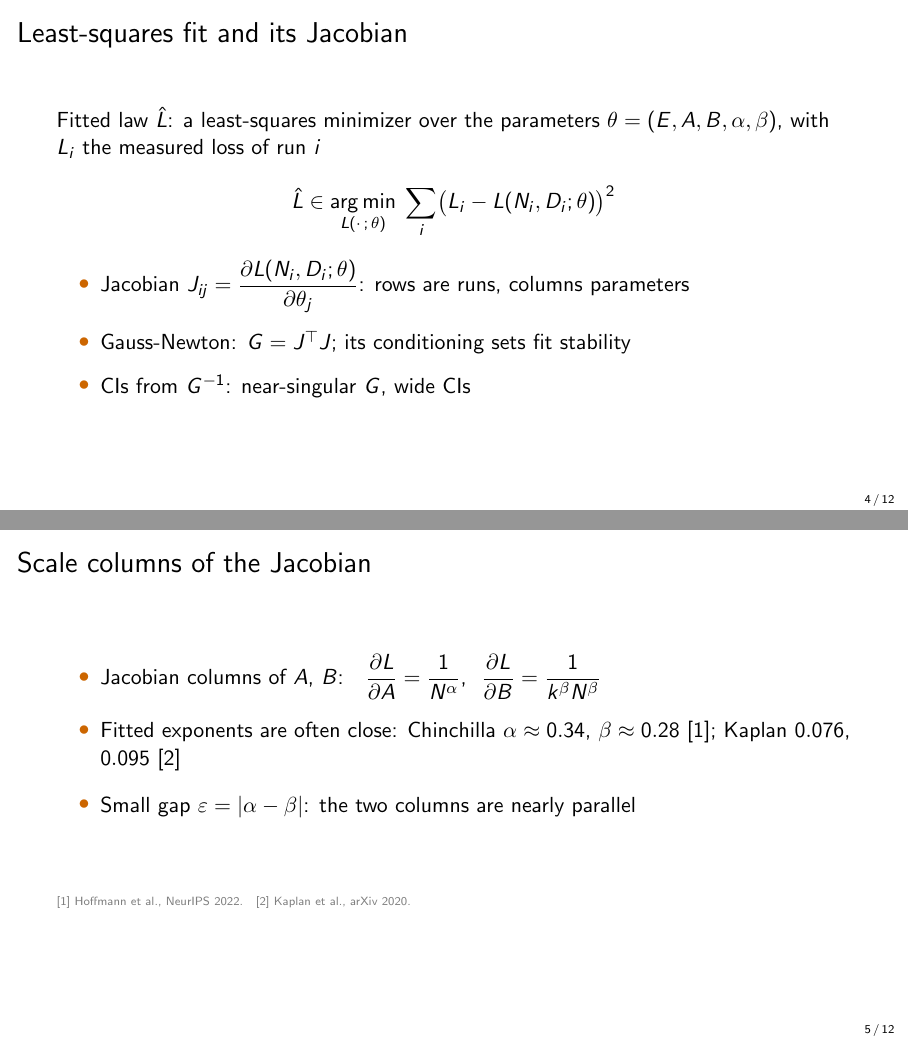
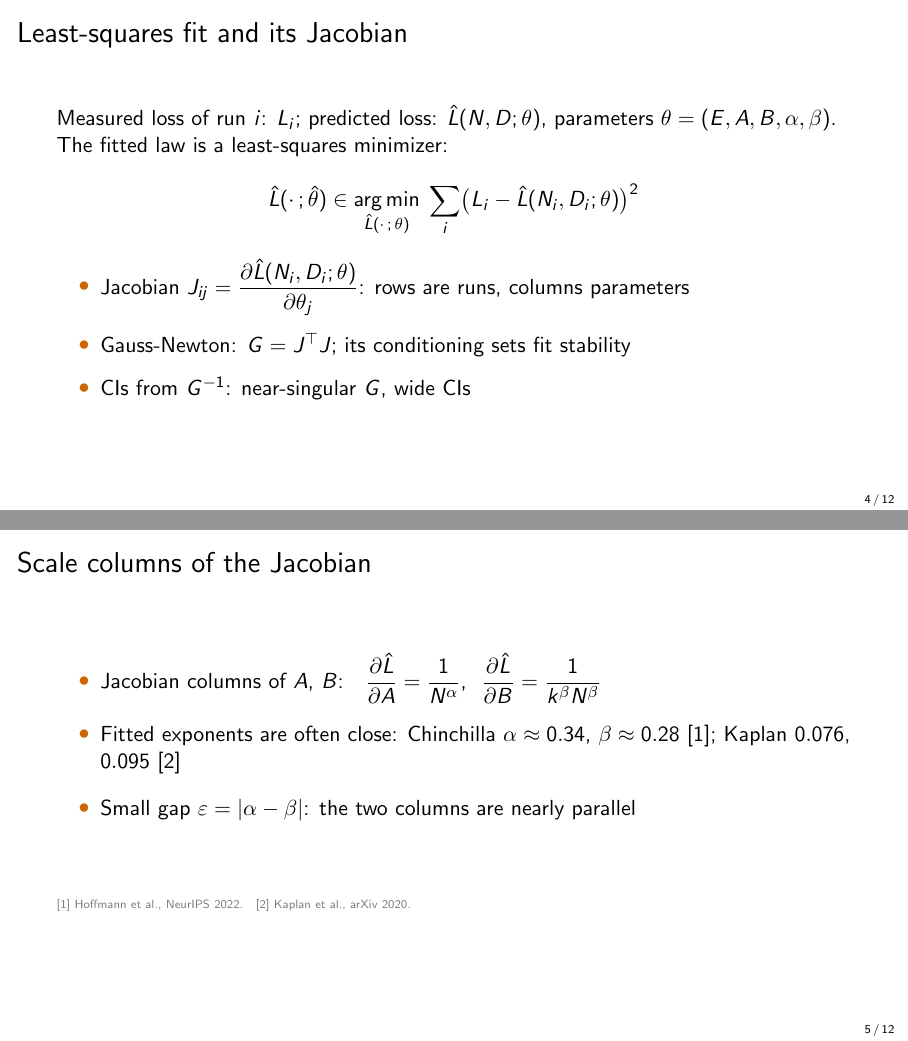
Before and after one commit to lab-v2/tpp-coverage, LaTeX slides (slides/tpp_neurips2026_slides.tex): pages 4 and 5 of 12, joined at a grey line. Compiled offline with pdfLaTeX.

Commit message:
slides, website: predicted loss is L-hat, measured loss is L
Every model prediction carries a hat: the Chinchilla law L-hat(N, D), the
D = kN plug-in, the least-squares residual L_i - L-hat(N_i, D_i; theta) with the
fitted law L-hat(.; theta-hat) in the argmin, the Jacobian entries and the
partials dL-hat/dA, dL-hat/dB. L_i stays the measured loss. Project page's
Chinchilla law and ray law likewise.

Co-Authored-By: Claude Opus 5.5 (1M context) <noreply@anthropic.com>
Claude-Session: https://claude.ai/code/session_012DGa3dYevActEzvqHgA1wL

```diff
--- a/slides/tpp_neurips2026_slides.tex
+++ b/slides/tpp_neurips2026_slides.tex
@@ -58,11 +58,11 @@
 \end{frame}
 
 \begin{frame}{Least-squares fit and its Jacobian}
-  Fitted law $\hat{L}$: a least-squares minimizer over the parameters $\theta = (E, A, B, \alpha, \beta)$,
-  with $L_i$ the measured loss of run $i$\par
-  \[ \hat{L} \in \operatorname*{arg\,min}_{L(\cdot\,;\,\theta)} \; \sum_i \bigl(L_i - L(N_i, D_i; \theta)\bigr)^2 \]
+  Measured loss of run $i$: $L_i$; predicted loss: $\hat{L}(N, D; \theta)$, parameters $\theta = (E, A, B, \alpha, \beta)$.
+  The fitted law is a least-squares minimizer:\par
+  \[ \hat{L}(\cdot\,;\hat{\theta}) \in \operatorname*{arg\,min}_{\hat{L}(\cdot\,;\,\theta)} \; \sum_i \bigl(L_i - \hat{L}(N_i, D_i; \theta)\bigr)^2 \]
   \begin{itemize}\setlength{\itemsep}{8pt}
-    \item Jacobian $J_{ij} = \dfrac{\partial L(N_i, D_i; \theta)}{\partial \theta_j}$: rows are runs, columns parameters
+    \item Jacobian $J_{ij} = \dfrac{\partial \hat{L}(N_i, D_i; \theta)}{\partial \theta_j}$: rows are runs, columns parameters
     \item Gauss-Newton: $G = J^\top J$; its conditioning sets fit stability
     \item CIs from $G^{-1}$: near-singular $G$, wide CIs
   \end{itemize}
@@ -71,7 +71,7 @@
 \begin{frame}{Scale columns of the Jacobian}
   \begin{itemize}\setlength{\itemsep}{10pt}
     \item Jacobian columns of $A$, $B$:\quad
-      $\dfrac{\partial L}{\partial A} = \dfrac{1}{N^{\alpha}}$,\ \ $\dfrac{\partial L}{\partial B} = \dfrac{1}{k^{\beta} N^{\beta}}$
+      $\dfrac{\partial \hat{L}}{\partial A} = \dfrac{1}{N^{\alpha}}$,\ \ $\dfrac{\partial \hat{L}}{\partial B} = \dfrac{1}{k^{\beta} N^{\beta}}$
     \item Fitted exponents are often close: Chinchilla $\alpha \approx 0.34$, $\beta \approx 0.28$~[1];
       Kaplan $0.076$, $0.095$~[2]
     \item Small gap $\varepsilon = |\alpha - \beta|$: the two columns are nearly parallel
```
Also changed, not shown: slides/tpp_neurips2026_slides.pdf, slides/tpp_neurips2026_slides.tex (6 more changed lines), 1 other file.
